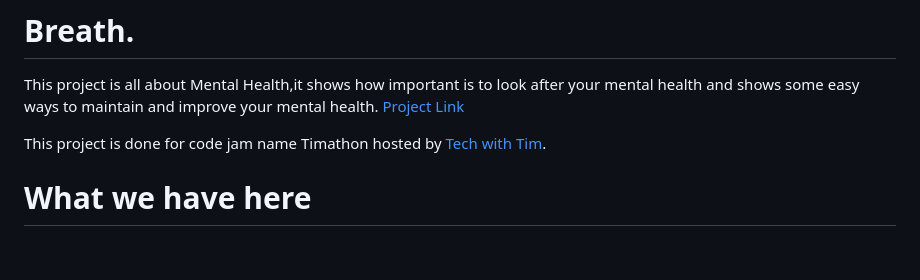
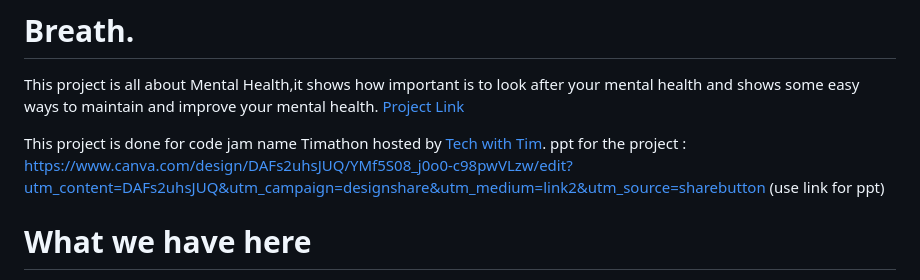
Before and after one commit to udaykiran1612/TherapEase_mental-health-support, a Markdown page: README.md, the part around the change. Rendered like a GitHub page; blank space fills up the shorter version.

```diff
--- a/README.md
+++ b/README.md
@@ -7,6 +7,7 @@ and shows some easy ways to maintain and improve your mental health.
 [Project Link](https://ashiqingit.github.io/breath/)
 
 This project is done for code jam name Timathon hosted by [Tech with Tim](https://discord.gg/XwAF4UGD).
+ppt for the project : https://www.canva.com/design/DAFs2uhsJUQ/YMf5S08_j0o0-c98pwVLzw/edit?utm_content=DAFs2uhsJUQ&utm_campaign=designshare&utm_medium=link2&utm_source=sharebutton (use link for ppt)
 
 
 # What we have here
```
